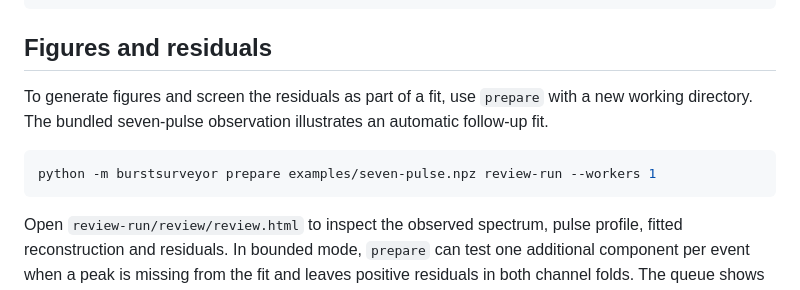
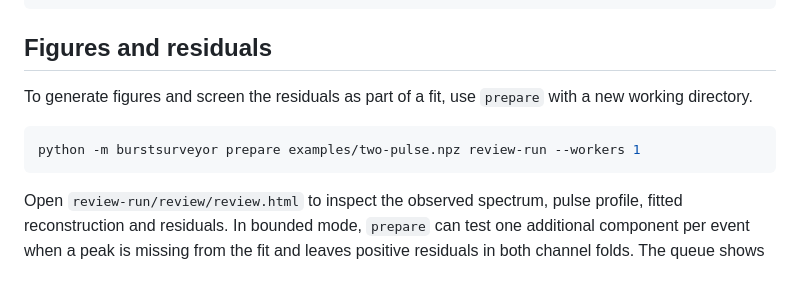
Before and after one commit to ImmortalAri/burst-surveyor, a Markdown page: docs/guide.md, the part around the change. Rendered like a GitHub page.

````diff
--- a/docs/guide.md
+++ b/docs/guide.md
@@ -30,10 +30,10 @@ python -m burstsurveyor fit folded-profile.npz pulsar-run --mode pulsar --worker
 
 ## Figures and residuals
 
-To generate figures and screen the residuals as part of a fit, use `prepare` with a new working directory. The bundled seven-pulse observation illustrates an automatic follow-up fit.
+To generate figures and screen the residuals as part of a fit, use `prepare` with a new working directory.
 
 ```sh
-python -m burstsurveyor prepare examples/seven-pulse.npz review-run --workers 1
+python -m burstsurveyor prepare examples/two-pulse.npz review-run --workers 1
 ```
 
 Open `review-run/review/review.html` to inspect the observed spectrum, pulse profile, fitted reconstruction and residuals. In bounded mode, `prepare` can test one additional component per event when a peak is missing from the fit and leaves positive residuals in both channel folds. The queue shows the selected reconstruction after the follow-up. The initial fit is in `review-run/fit`. Resume interrupted preparation with the same arguments and `--resume`.
````
Also changed, not shown: README.md (+28 -12 lines), examples/event-1114368517-comparison.png (added), examples/event-156410110-comparison.png (added), examples/event-300938875-comparison.png (added), examples/pulsar-j1849-0409-comparison.png (added), examples/seven-pulse.png (deleted), 2 other files.
